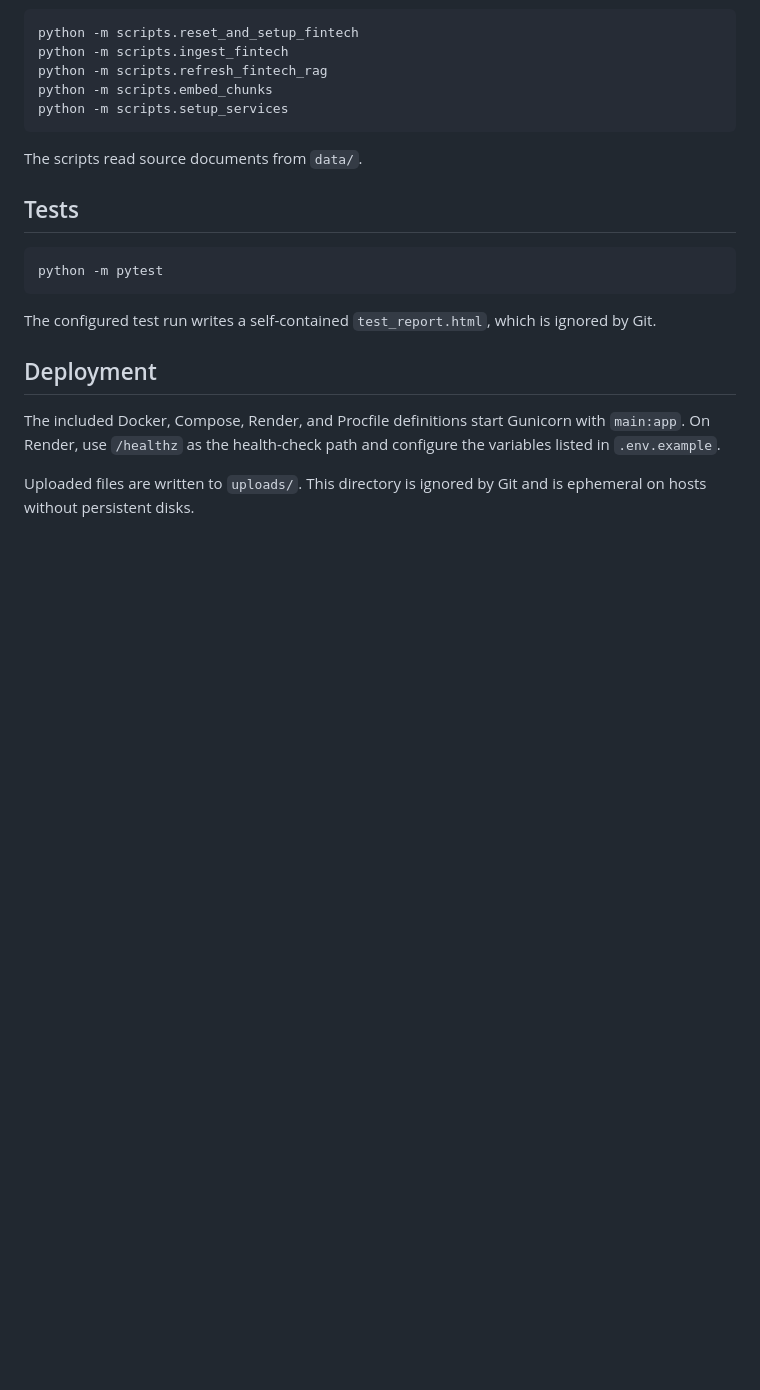
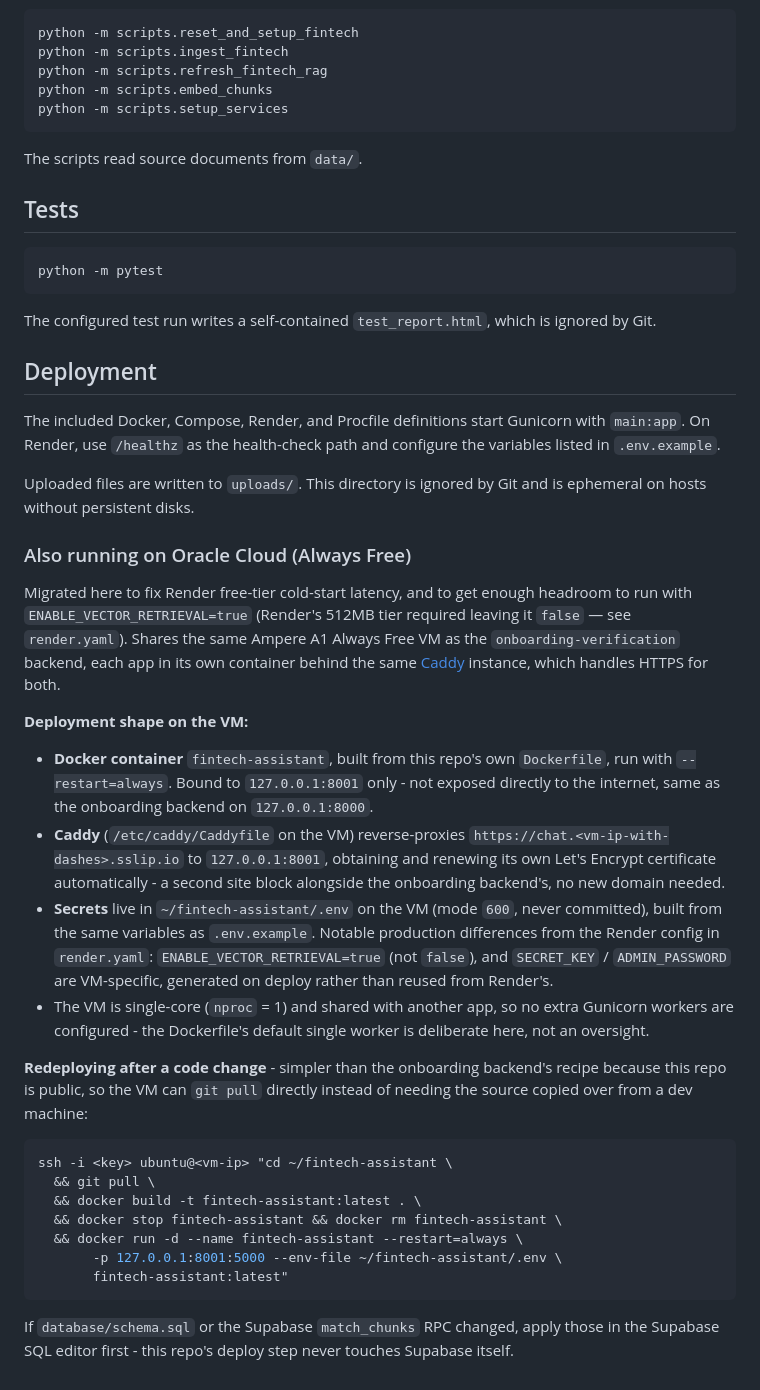
Before and after one commit to AmirFareed/fintech_assistant, a Markdown page: README.md, the part around the change. Drawn GitHub-style; blank space fills up the shorter version.

Commit message:
Document the Oracle Cloud deployment and its redeploy recipe
Now also runs on the same Always Free VM as onboarding-verification,
alongside Render, to fix Render free-tier cold starts and get enough
memory headroom to run with vector retrieval enabled.

Co-Authored-By: Claude Sonnet 5 <noreply@anthropic.com>

````diff
--- a/README.md
+++ b/README.md
@@ -84,3 +84,50 @@ The configured test run writes a self-contained `test_report.html`, which is ign
 The included Docker, Compose, Render, and Procfile definitions start Gunicorn with `main:app`. On Render, use `/healthz` as the health-check path and configure the variables listed in `.env.example`.
 
 Uploaded files are written to `uploads/`. This directory is ignored by Git and is ephemeral on hosts without persistent disks.
+
+### Also running on Oracle Cloud (Always Free)
+
+Migrated here to fix Render free-tier cold-start latency, and to get enough
+headroom to run with `ENABLE_VECTOR_RETRIEVAL=true` (Render's 512MB tier
+required leaving it `false` — see `render.yaml`). Shares the same Ampere A1
+Always Free VM as the `onboarding-verification` backend, each app in its own
+container behind the same [Caddy](https://caddyserver.com/) instance, which
+handles HTTPS for both.
+
+**Deployment shape on the VM:**
+
+- **Docker container** `fintech-assistant`, built from this repo's own
+  `Dockerfile`, run with `--restart=always`. Bound to `127.0.0.1:8001` only -
+  not exposed directly to the internet, same as the onboarding backend on
+  `127.0.0.1:8000`.
+- **Caddy** (`/etc/caddy/Caddyfile` on the VM) reverse-proxies
+  `https://chat.<vm-ip-with-dashes>.sslip.io` to `127.0.0.1:8001`, obtaining
+  and renewing its own Let's Encrypt certificate automatically - a second
+  site block alongside the onboarding backend's, no new domain needed.
+- **Secrets** live in `~/fintech-assistant/.env` on the VM (mode `600`,
+  never committed), built from the same variables as `.env.example`. Notable
+  production differences from the Render config in `render.yaml`:
+  `ENABLE_VECTOR_RETRIEVAL=true` (not `false`), and `SECRET_KEY` /
+  `ADMIN_PASSWORD` are VM-specific, generated on deploy rather than reused
+  from Render's.
+- The VM is single-core (`nproc` = 1) and shared with another app, so no
+  extra Gunicorn workers are configured - the Dockerfile's default single
+  worker is deliberate here, not an oversight.
+
+**Redeploying after a code change** - simpler than the onboarding backend's
+recipe because this repo is public, so the VM can `git pull` directly
+instead of needing the source copied over from a dev machine:
+
+```bash
+ssh -i <key> ubuntu@<vm-ip> "cd ~/fintech-assistant \
+  && git pull \
+  && docker build -t fintech-assistant:latest . \
+  && docker stop fintech-assistant && docker rm fintech-assistant \
+  && docker run -d --name fintech-assistant --restart=always \
+       -p 127.0.0.1:8001:5000 --env-file ~/fintech-assistant/.env \
+       fintech-assistant:latest"
+```
+
+If `database/schema.sql` or the Supabase `match_chunks` RPC changed, apply
+those in the Supabase SQL editor first - this repo's deploy step never
+touches Supabase itself.
````
